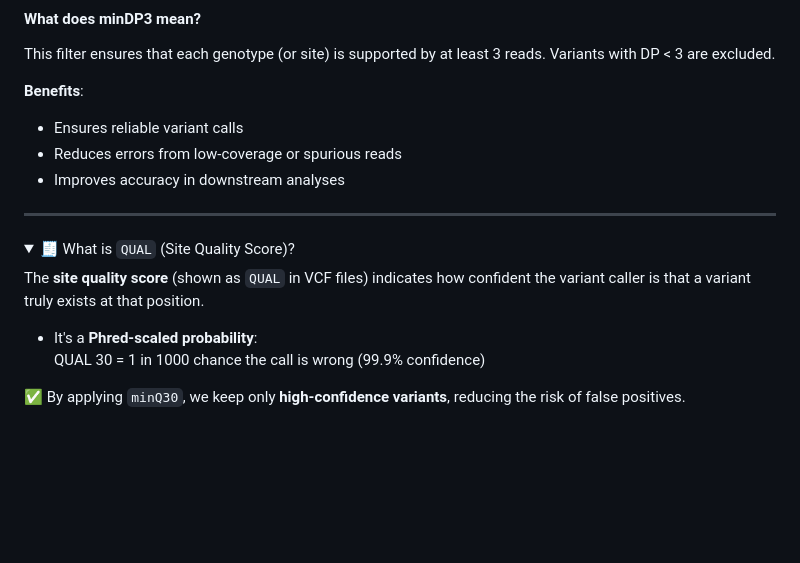
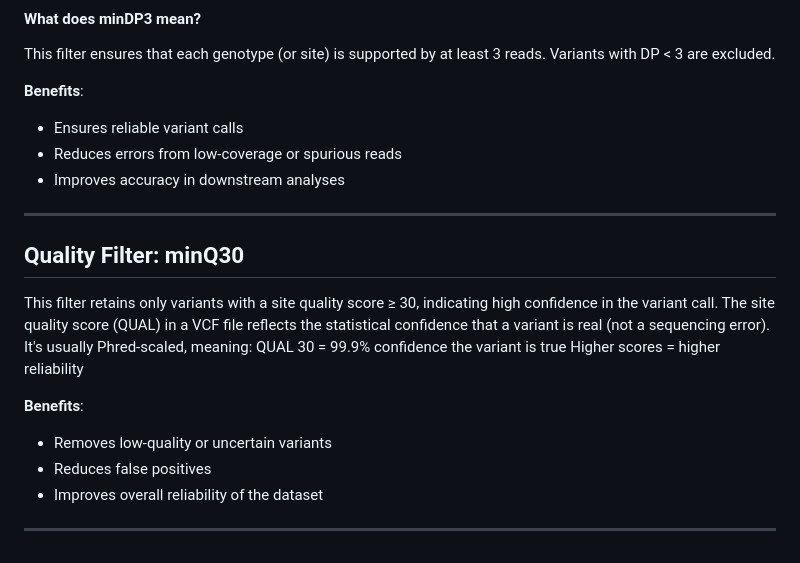
Before and after one commit to PoODL-CES/Genomics_learning_workshop, a Markdown page: variant_filter_description.md, the part around the change. Rendered like a GitHub page; folded sections open; blank space fills up the shorter version.

```diff
--- a/variant_filter_description.md
+++ b/variant_filter_description.md
@@ -49,14 +49,15 @@ This filter ensures that each genotype (or site) is supported by at least 3 read
 
  ---
 
-<details>
-<summary>🧾 What is <code>QUAL</code> (Site Quality Score)?</summary>
+## Quality Filter: minQ30
+This filter retains only variants with a site quality score ≥ 30, indicating high confidence in the variant call. The site quality score (QUAL) in a VCF file reflects the statistical confidence that a variant is real (not a sequencing error).
+It's usually Phred-scaled, meaning:
+QUAL 30 = 99.9% confidence the variant is true
+Higher scores = higher reliability
 
-The <strong>site quality score</strong> (shown as <code>QUAL</code> in VCF files) indicates how confident the variant caller is that a variant truly exists at that position.
+**Benefits**:
+* Removes low-quality or uncertain variants
+* Reduces false positives
+* Improves overall reliability of the dataset
 
-- It's a <strong>Phred-scaled probability</strong>:
-  QUAL 30 = 1 in 1000 chance the call is wrong (99.9% confidence)
-
-✅ By applying <code>minQ30</code>, we keep only **high-confidence variants**, reducing the risk of false positives.
-
-</details>
+---
```
